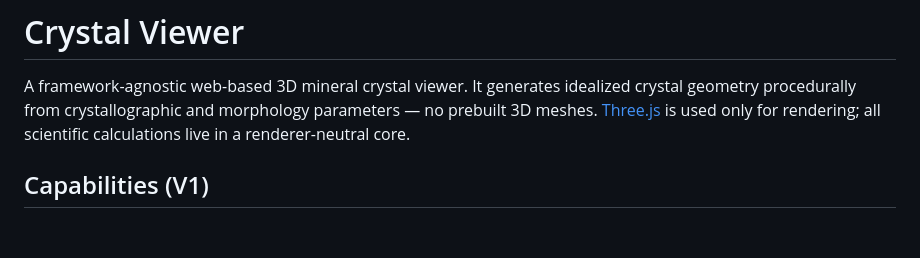
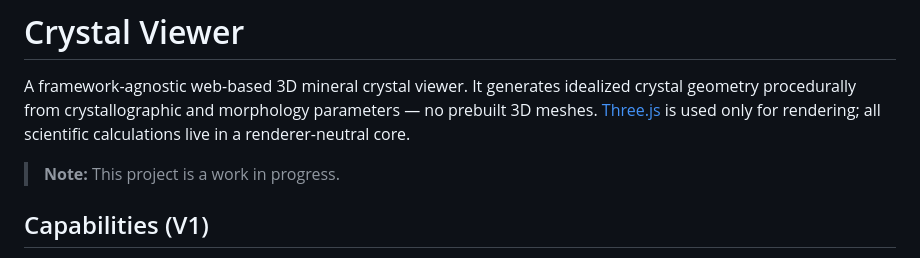
Before and after one commit to oyvindi/parametric-crystal-viewer, a Markdown page: README.md, the part around the change. Rendered like a GitHub page; blank space fills up the shorter version.

```diff
--- a/README.md
+++ b/README.md
@@ -4,6 +4,8 @@ A framework-agnostic web-based 3D mineral crystal viewer. It generates idealized
 crystal geometry procedurally from crystallographic and morphology parameters —
 no prebuilt 3D meshes. [Three.js](https://threejs.org/) is used only for rendering;
 all scientific calculations live in a renderer-neutral core.
+
+> **Note:** This project is a work in progress.
 
 ## Capabilities (V1)
 
```
Also changed, not shown: packages/crystal-data/README.md (+1 -1 lines).
